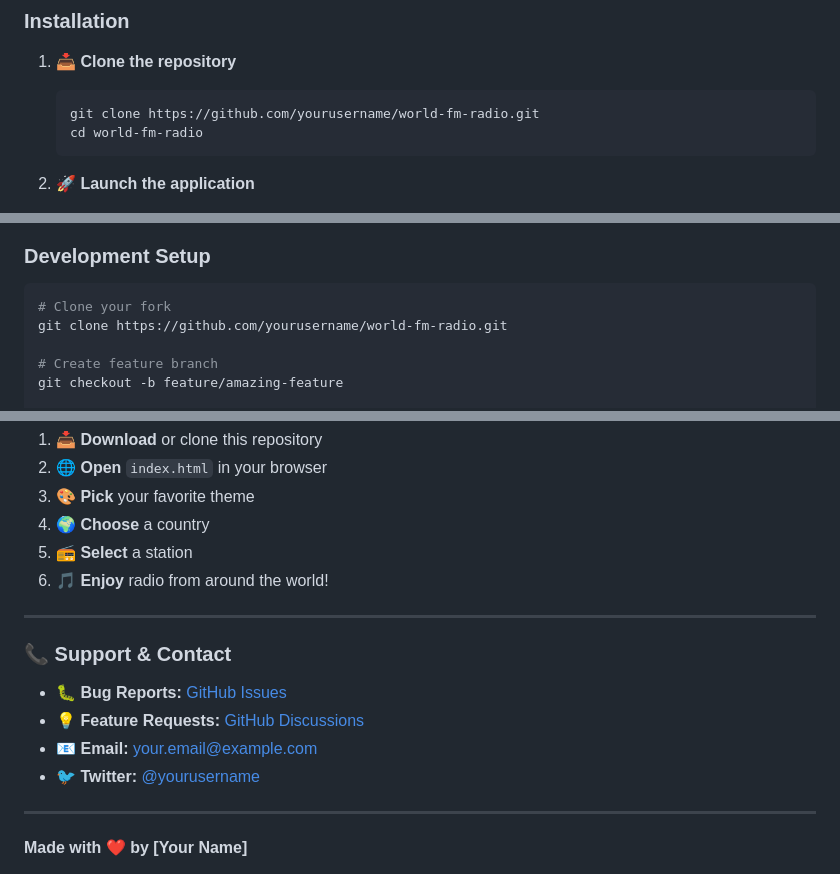
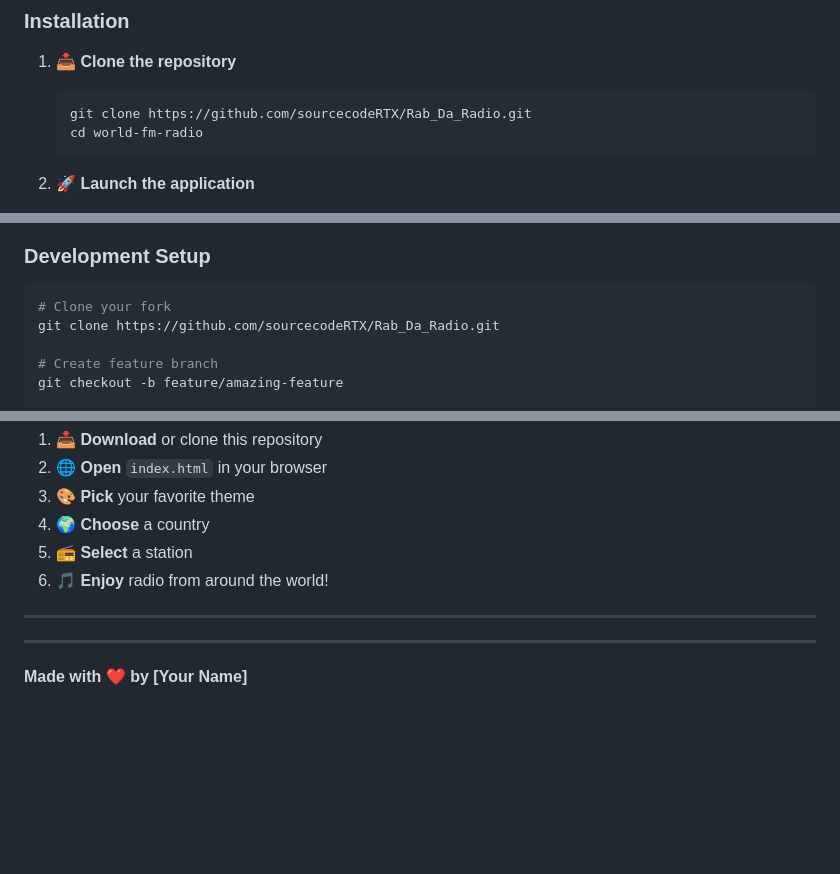
Before and after one commit to sourcecodeRTX/Rab_Da_Radio, a Markdown page: README.md, 3 parts joined by grey strips. Rendered like a GitHub page; blank space fills up the shorter version.

````diff
--- a/README.md
+++ b/README.md
@@ -115,7 +115,7 @@
 
 1. **📥 Clone the repository**
    ```bash
-   git clone https://github.com/yourusername/world-fm-radio.git
+   git clone https://github.com/sourcecodeRTX/Rab_Da_Radio.git
    cd world-fm-radio
    ```
 
@@ -368,7 +368,7 @@ We welcome contributions! Here's how you can help:
 ### **Development Setup**
 ```bash
 # Clone your fork
-git clone https://github.com/yourusername/world-fm-radio.git
+git clone https://github.com/sourcecodeRTX/Rab_Da_Radio.git
 
 # Create feature branch
 git checkout -b feature/amazing-feature
@@ -431,13 +431,6 @@ Ready to explore world radio?
 
 ---
 
-### **📞 Support & Contact**
-
-- 🐛 **Bug Reports:** [GitHub Issues](https://github.com/yourusername/world-fm-radio/issues)
-- 💡 **Feature Requests:** [GitHub Discussions](https://github.com/yourusername/world-fm-radio/discussions)
-- 📧 **Email:** your.email@example.com
-- 🐦 **Twitter:** [@yourusername](https://twitter.com/yourusername)
-
 ---
 
 **Made with ❤️ by [Your Name]**
````
